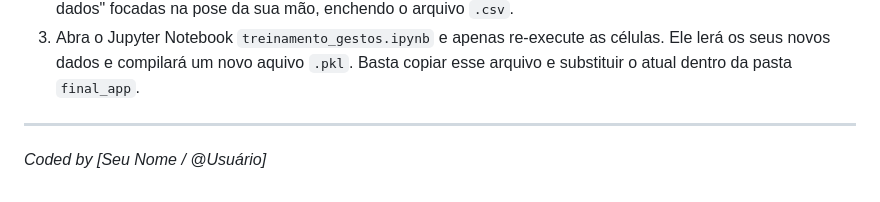
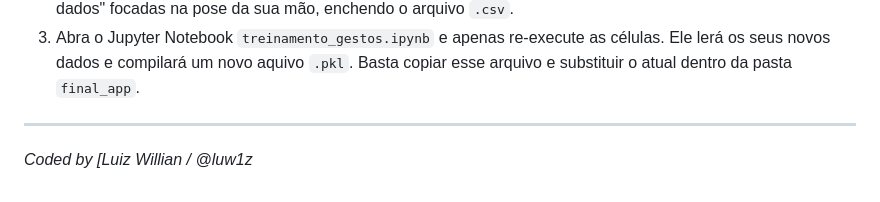
Before and after one commit to luw1z/Reconhecedor-de-Gestos-Python-FastApi, a Markdown page: README.md, the part around the change. Drawn GitHub-style.

```diff
--- a/README.md
+++ b/README.md
@@ -54,4 +54,4 @@ A parte mais legal do repositório é que ele permite mudar as classes e gerar u
 
 ---
 
-*Coded by [Seu Nome / @Usuário]*
+*Coded by [Luiz Willian / @luw1z*
```
